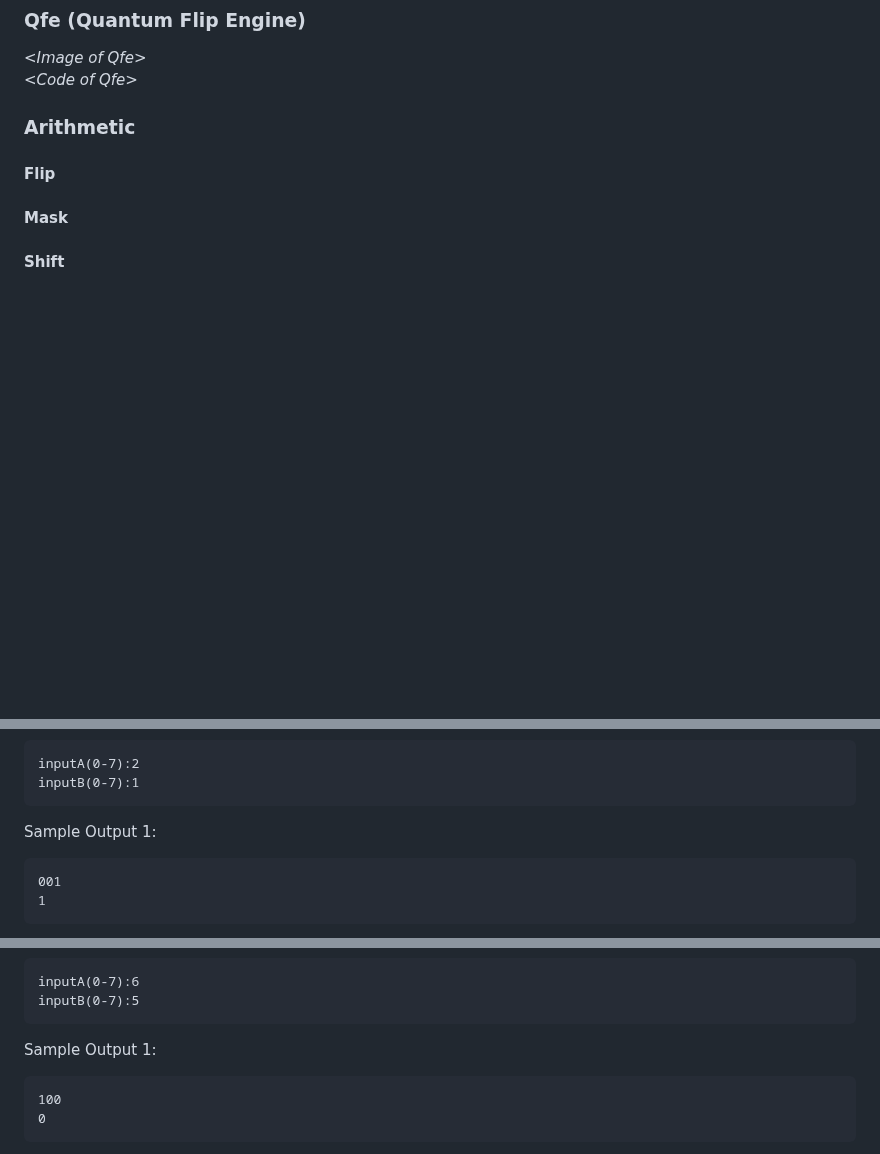
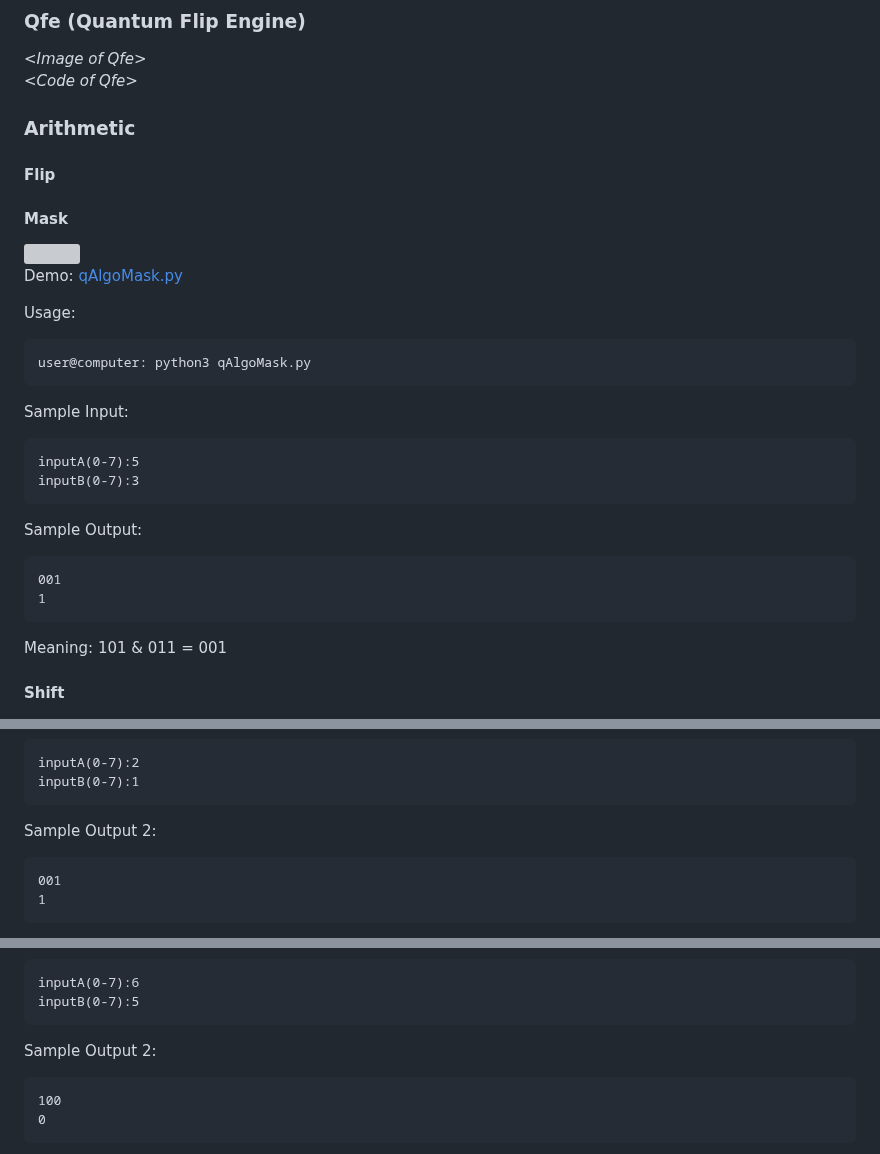
Before and after one commit to alcyhk/gisc, a Markdown page: README.md, 3 parts joined by grey strips. Rendered like a GitHub page; blank space fills up the shorter version; grey boxes are pictures that could not be loaded.

````diff
--- a/README.md
+++ b/README.md
@@ -85,6 +85,28 @@ graph TD;
 #### Flip
 
 #### Mask
+<img src="photos/qMask.png" title="Quantum Mask">
+
+Demo: [qAlgoMask.py](backup/qAlgoMask.py)
+
+Usage:
+```
+user@computer: python3 qAlgoMask.py
+```
+
+Sample Input:
+```
+inputA(0-7):5
+inputB(0-7):3
+```
+Sample Output:
+```
+001
+1
+```
+Meaning: 101 & 011 = 001
+
+
 
 #### Shift
 <img src="photos/qShift.png" title="Quantum Shift">
@@ -114,7 +135,7 @@ Sample Input 2:
 inputA(0-7):2
 inputB(0-7):1
 ```
-Sample Output 1:
+Sample Output 2:
 ```
 001
 1
@@ -149,7 +170,7 @@ Sample Input 2:
 inputA(0-7):6
 inputB(0-7):5
 ```
-Sample Output 1:
+Sample Output 2:
 ```
 100
 0
````
Also changed, not shown: other parts of README.md (+1 -2 lines).
